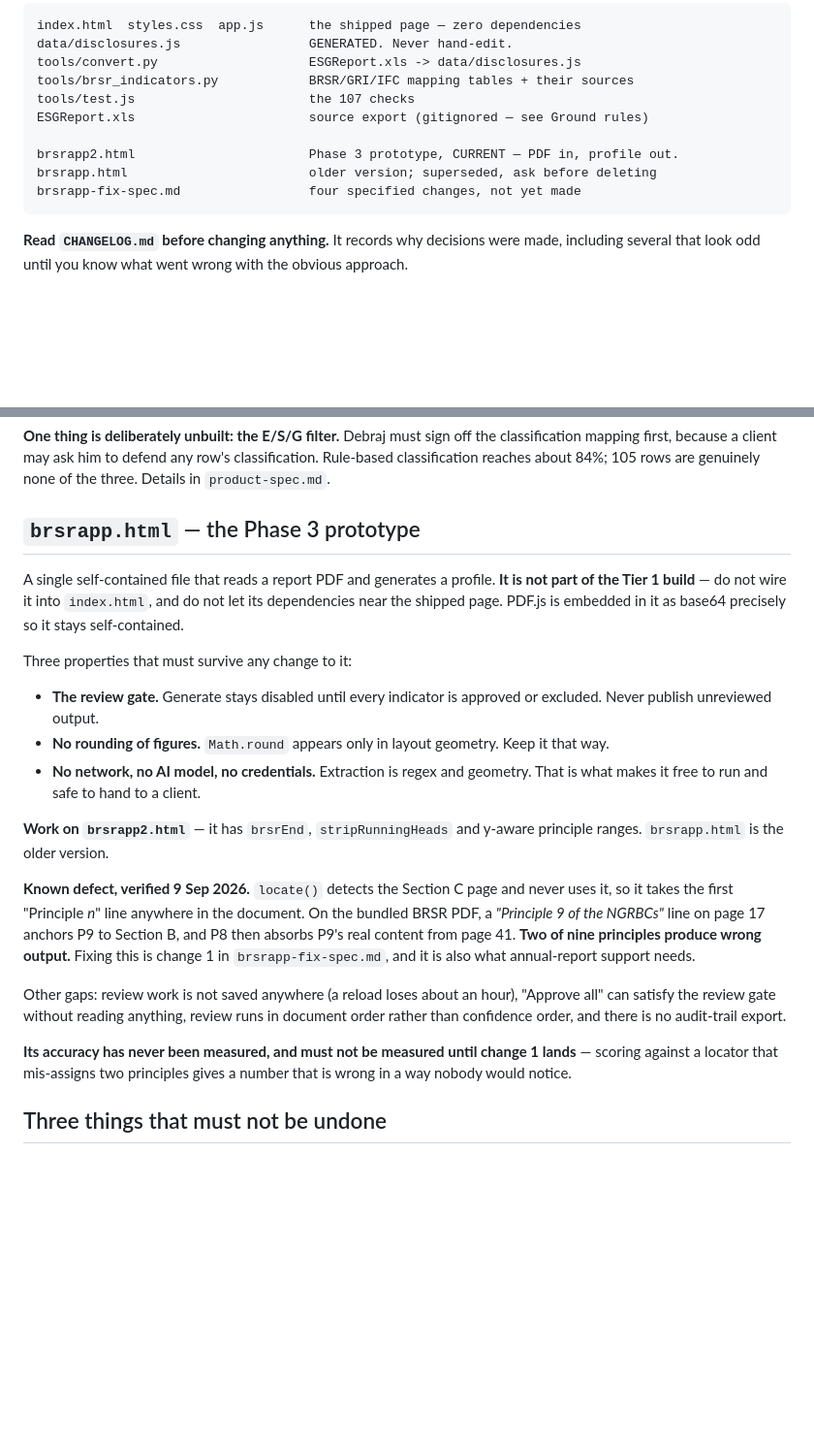
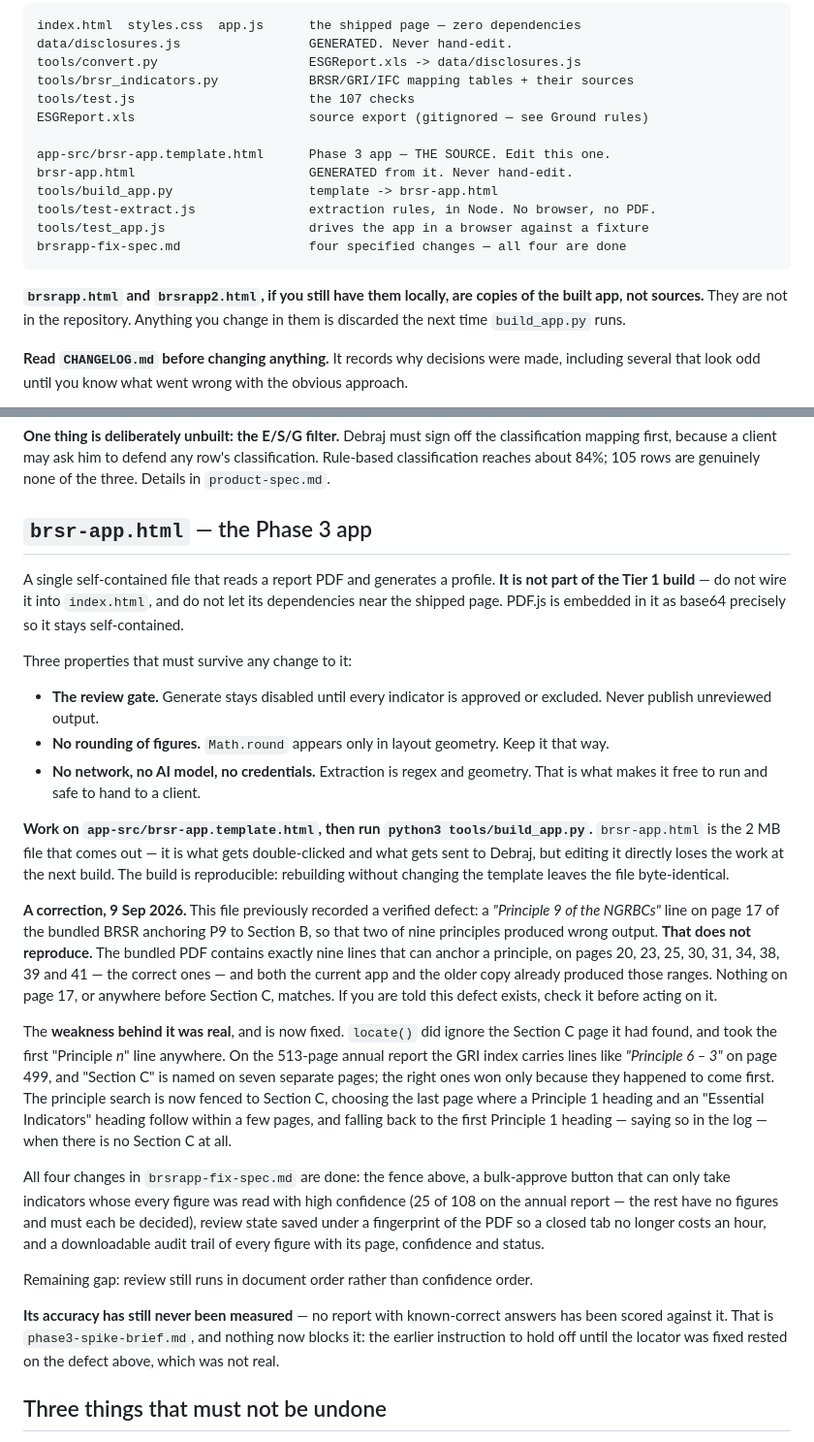
Before and after one commit to deb3002/esg-dashboard, a Markdown page: CLAUDE.md, 2 parts joined by grey strips. Shown at 97% size. GitHub-like rendering; blank space fills up the shorter version.

Commit message:
Correct three things CLAUDE.md got wrong about the Phase 3 app
It named brsrapp2.html as the file to work on. That file is generated:
the source is app-src/brsr-app.template.html, and anything edited in the
built file is discarded by the next run of tools/build_app.py. Whoever
followed that instruction would have lost their work and not known why.

It recorded a verified defect — a "Principle 9 of the NGRBCs" line on
page 17 of the bundled BRSR anchoring P9 to Section B, so two of nine
principles produced wrong output. It does not reproduce. That PDF has
exactly nine lines able to anchor a principle, on the nine correct pages,
and both the current app and the older copy already produced those ranges.
The weakness behind the claim was real and is now fixed, so the section
says what was actually wrong and what was done about it. It also lifts the
instruction not to measure accuracy until the locator was fixed, which
rested entirely on the defect that was not there.

It called the file brsrapp.html; the repository calls it brsr-app.html.

Also brings the gap list up to date: three of the four gaps it listed have
been closed.

Co-Authored-By: Claude Opus 5 <noreply@anthropic.com>

````diff
--- a/CLAUDE.md
+++ b/CLAUDE.md
@@ -52,10 +52,17 @@ tools/brsr_indicators.py            BRSR/GRI/IFC mapping tables + their sources
 tools/test.js                       the 107 checks
 ESGReport.xls                       source export (gitignored — see Ground rules)
 
-brsrapp2.html                       Phase 3 prototype, CURRENT — PDF in, profile out.
-brsrapp.html                        older version; superseded, ask before deleting
-brsrapp-fix-spec.md                 four specified changes, not yet made
+app-src/brsr-app.template.html      Phase 3 app — THE SOURCE. Edit this one.
+brsr-app.html                       GENERATED from it. Never hand-edit.
+tools/build_app.py                  template -> brsr-app.html
+tools/test-extract.js               extraction rules, in Node. No browser, no PDF.
+tools/test_app.js                   drives the app in a browser against a fixture
+brsrapp-fix-spec.md                 four specified changes — all four are done
 ```
+
+**`brsrapp.html` and `brsrapp2.html`, if you still have them locally, are
+copies of the built app, not sources.** They are not in the repository.
+Anything you change in them is discarded the next time `build_app.py` runs.
 
 **Read `CHANGELOG.md` before changing anything.** It records why decisions were made, including several that look odd until you know what went wrong with the obvious approach.
 
@@ -70,7 +77,7 @@ Phase 1 is **built and running**: converter, page, theme/keyword/framework filte
 
 **One thing is deliberately unbuilt: the E/S/G filter.** Debraj must sign off the classification mapping first, because a client may ask him to defend any row's classification. Rule-based classification reaches about 84%; 105 rows are genuinely none of the three. Details in `product-spec.md`.
 
-## `brsrapp.html` — the Phase 3 prototype
+## `brsr-app.html` — the Phase 3 app
 
 A single self-contained file that reads a report PDF and generates a profile. **It is not part of the Tier 1 build** — do not wire it into `index.html`, and do not let its dependencies near the shipped page. PDF.js is embedded in it as base64 precisely so it stays self-contained.
 
@@ -80,13 +87,17 @@ Three properties that must survive any change to it:
 - **No rounding of figures.** `Math.round` appears only in layout geometry. Keep it that way.
 - **No network, no AI model, no credentials.** Extraction is regex and geometry. That is what makes it free to run and safe to hand to a client.
 
-**Work on `brsrapp2.html`** — it has `brsrEnd`, `stripRunningHeads` and y-aware principle ranges. `brsrapp.html` is the older version.
+**Work on `app-src/brsr-app.template.html`, then run `python3 tools/build_app.py`.** `brsr-app.html` is the 2 MB file that comes out — it is what gets double-clicked and what gets sent to Debraj, but editing it directly loses the work at the next build. The build is reproducible: rebuilding without changing the template leaves the file byte-identical.
 
-**Known defect, verified 9 Sep 2026.** `locate()` detects the Section C page and never uses it, so it takes the first "Principle *n*" line anywhere in the document. On the bundled BRSR PDF, a *"Principle 9 of the NGRBCs"* line on page 17 anchors P9 to Section B, and P8 then absorbs P9's real content from page 41. **Two of nine principles produce wrong output.** Fixing this is change 1 in `brsrapp-fix-spec.md`, and it is also what annual-report support needs.
+**A correction, 9 Sep 2026.** This file previously recorded a verified defect: a *"Principle 9 of the NGRBCs"* line on page 17 of the bundled BRSR anchoring P9 to Section B, so that two of nine principles produced wrong output. **That does not reproduce.** The bundled PDF contains exactly nine lines that can anchor a principle, on pages 20, 23, 25, 30, 31, 34, 38, 39 and 41 — the correct ones — and both the current app and the older copy already produced those ranges. Nothing on page 17, or anywhere before Section C, matches. If you are told this defect exists, check it before acting on it.
 
-Other gaps: review work is not saved anywhere (a reload loses about an hour), "Approve all" can satisfy the review gate without reading anything, review runs in document order rather than confidence order, and there is no audit-trail export.
+The **weakness behind it was real**, and is now fixed. `locate()` did ignore the Section C page it had found, and took the first "Principle *n*" line anywhere. On the 513-page annual report the GRI index carries lines like *"Principle 6 – 3"* on page 499, and "Section C" is named on seven separate pages; the right ones won only because they happened to come first. The principle search is now fenced to Section C, choosing the last page where a Principle 1 heading and an "Essential Indicators" heading follow within a few pages, and falling back to the first Principle 1 heading — saying so in the log — when there is no Section C at all.
 
-**Its accuracy has never been measured, and must not be measured until change 1 lands** — scoring against a locator that mis-assigns two principles gives a number that is wrong in a way nobody would notice.
+All four changes in `brsrapp-fix-spec.md` are done: the fence above, a bulk-approve button that can only take indicators whose every figure was read with high confidence (25 of 108 on the annual report — the rest have no figures and must each be decided), review state saved under a fingerprint of the PDF so a closed tab no longer costs an hour, and a downloadable audit trail of every figure with its page, confidence and status.
+
+Remaining gap: review still runs in document order rather than confidence order.
+
+**Its accuracy has still never been measured** — no report with known-correct answers has been scored against it. That is `phase3-spike-brief.md`, and nothing now blocks it: the earlier instruction to hold off until the locator was fixed rested on the defect above, which was not real.
 
 ## Three things that must not be undone
 
````
